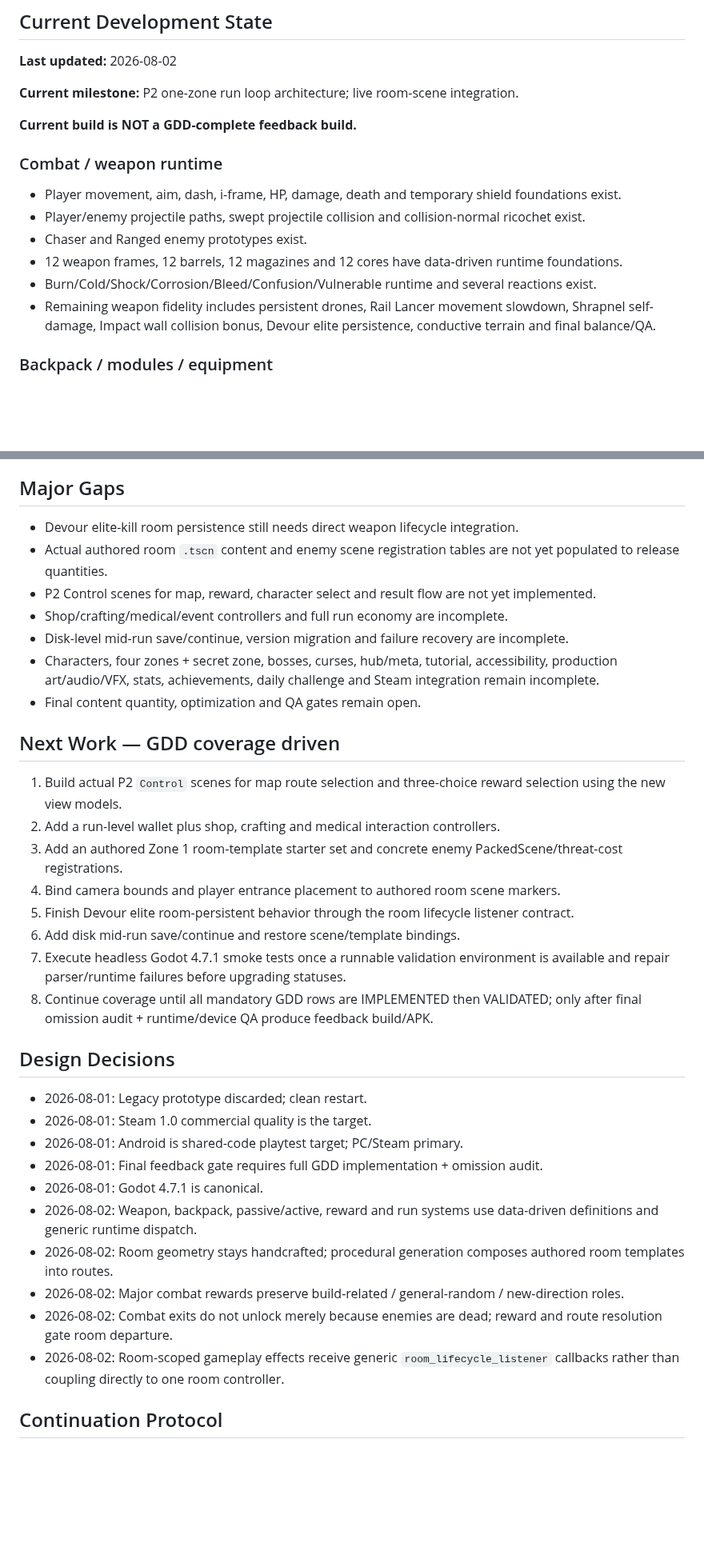
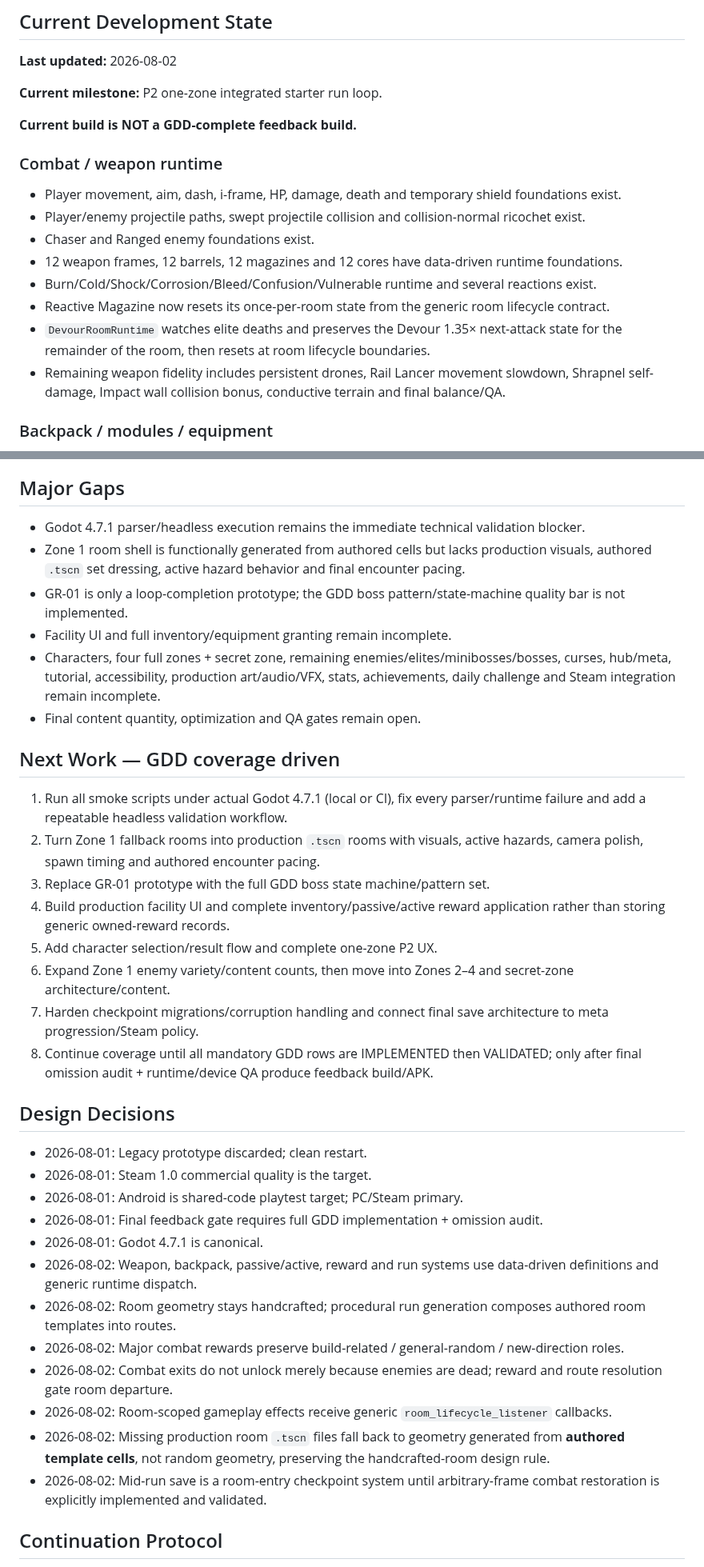
Before and after one commit to donly987647-max/Topdown-roguelite, a Markdown page: PROJECT.md, 2 parts joined by grey strips. Shown at 80% size. Drawn GitHub-style; blank space fills up the shorter version.

```diff
--- a/PROJECT.md
+++ b/PROJECT.md
@@ -26,17 +26,19 @@ Do not request final gameplay feedback until the GDD is fully represented and au
 ## Current Development State
 **Last updated:** 2026-08-02
 
-**Current milestone:** P2 one-zone run loop architecture; live room-scene integration.
+**Current milestone:** P2 one-zone integrated starter run loop.
 
 **Current build is NOT a GDD-complete feedback build.**
 
 ### Combat / weapon runtime
 - Player movement, aim, dash, i-frame, HP, damage, death and temporary shield foundations exist.
 - Player/enemy projectile paths, swept projectile collision and collision-normal ricochet exist.
-- Chaser and Ranged enemy prototypes exist.
+- Chaser and Ranged enemy foundations exist.
 - 12 weapon frames, 12 barrels, 12 magazines and 12 cores have data-driven runtime foundations.
 - Burn/Cold/Shock/Corrosion/Bleed/Confusion/Vulnerable runtime and several reactions exist.
-- Remaining weapon fidelity includes persistent drones, Rail Lancer movement slowdown, Shrapnel self-damage, Impact wall collision bonus, Devour elite persistence, conductive terrain and final balance/QA.
+- Reactive Magazine now resets its once-per-room state from the generic room lifecycle contract.
+- `DevourRoomRuntime` watches elite deaths and preserves the Devour 1.35× next-attack state for the remainder of the room, then resets at room lifecycle boundaries.
+- Remaining weapon fidelity includes persistent drones, Rail Lancer movement slowdown, Shrapnel self-damage, Impact wall collision bonus, conductive terrain and final balance/QA.
 
 ### Backpack / modules / equipment
 - 6×5 spatial `BackpackGrid`, rotation, occupancy, up to three expansion cells, instance IDs, auto-placement and serialization/restore exist.
@@ -91,21 +128,20 @@ Do not request final gameplay feedback until the GDD is fully represented and au
 
 ## Major Gaps
-- Devour elite-kill room persistence still needs direct weapon lifecycle integration.
-- Actual authored room `.tscn` content and enemy scene registration tables are not yet populated to release quantities.
-- P2 Control scenes for map, reward, character select and result flow are not yet implemented.
-- Shop/crafting/medical/event controllers and full run economy are incomplete.
-- Disk-level mid-run save/continue, version migration and failure recovery are incomplete.
-- Characters, four zones + secret zone, bosses, curses, hub/meta, tutorial, accessibility, production art/audio/VFX, stats, achievements, daily challenge and Steam integration remain incomplete.
+- Godot 4.7.1 parser/headless execution remains the immediate technical validation blocker.
+- Zone 1 room shell is functionally generated from authored cells but lacks production visuals, authored `.tscn` set dressing, active hazard behavior and final encounter pacing.
+- GR-01 is only a loop-completion prototype; the GDD boss pattern/state-machine quality bar is not implemented.
+- Facility UI and full inventory/equipment granting remain incomplete.
+- Characters, four full zones + secret zone, remaining enemies/elites/minibosses/bosses, curses, hub/meta, tutorial, accessibility, production art/audio/VFX, stats, achievements, daily challenge and Steam integration remain incomplete.
 - Final content quantity, optimization and QA gates remain open.
 
 ## Next Work — GDD coverage driven
-1. Build actual P2 `Control` scenes for map route selection and three-choice reward selection using the new view models.
-2. Add a run-level wallet plus shop, crafting and medical interaction controllers.
-3. Add an authored Zone 1 room-template starter set and concrete enemy PackedScene/threat-cost registrations.
-4. Bind camera bounds and player entrance placement to authored room scene markers.
-5. Finish Devour elite room-persistent behavior through the room lifecycle listener contract.
-6. Add disk mid-run save/continue and restore scene/template bindings.
-7. Execute headless Godot 4.7.1 smoke tests once a runnable validation environment is available and repair parser/runtime failures before upgrading statuses.
+1. Run all smoke scripts under actual Godot 4.7.1 (local or CI), fix every parser/runtime failure and add a repeatable headless validation workflow.
+2. Turn Zone 1 fallback rooms into production `.tscn` rooms with visuals, active hazards, camera polish, spawn timing and authored encounter pacing.
+3. Replace GR-01 prototype with the full GDD boss state machine/pattern set.
+4. Build production facility UI and complete inventory/passive/active reward application rather than storing generic owned-reward records.
+5. Add character selection/result flow and complete one-zone P2 UX.
+6. Expand Zone 1 enemy variety/content counts, then move into Zones 2–4 and secret-zone architecture/content.
+7. Harden checkpoint migrations/corruption handling and connect final save architecture to meta progression/Steam policy.
 8. Continue coverage until all mandatory GDD rows are IMPLEMENTED then VALIDATED; only after final omission audit + runtime/device QA produce feedback build/APK.
 
 ## Design Decisions
@@ -115,10 +151,12 @@ Do not request final gameplay feedback until the GDD is fully represented and au
 - 2026-08-01: Final feedback gate requires full GDD implementation + omission audit.
 - 2026-08-01: Godot 4.7.1 is canonical.
 - 2026-08-02: Weapon, backpack, passive/active, reward and run systems use data-driven definitions and generic runtime dispatch.
-- 2026-08-02: Room geometry stays handcrafted; procedural generation composes authored room templates into routes.
+- 2026-08-02: Room geometry stays handcrafted; procedural run generation composes authored room templates into routes.
 - 2026-08-02: Major combat rewards preserve build-related / general-random / new-direction roles.
 - 2026-08-02: Combat exits do not unlock merely because enemies are dead; reward and route resolution gate room departure.
-- 2026-08-02: Room-scoped gameplay effects receive generic `room_lifecycle_listener` callbacks rather than coupling directly to one room controller.
+- 2026-08-02: Room-scoped gameplay effects receive generic `room_lifecycle_listener` callbacks.
+- 2026-08-02: Missing production room `.tscn` files fall back to geometry generated from **authored template cells**, not random geometry, preserving the handcrafted-room design rule.
+- 2026-08-02: Mid-run save is a room-entry checkpoint system until arbitrary-frame combat restoration is explicitly implemented and validated.
 
 ## Continuation Protocol
 1. Read `PROJECT.md`.
```
Also changed, not shown: other parts of PROJECT.md (+73 -32 lines).
